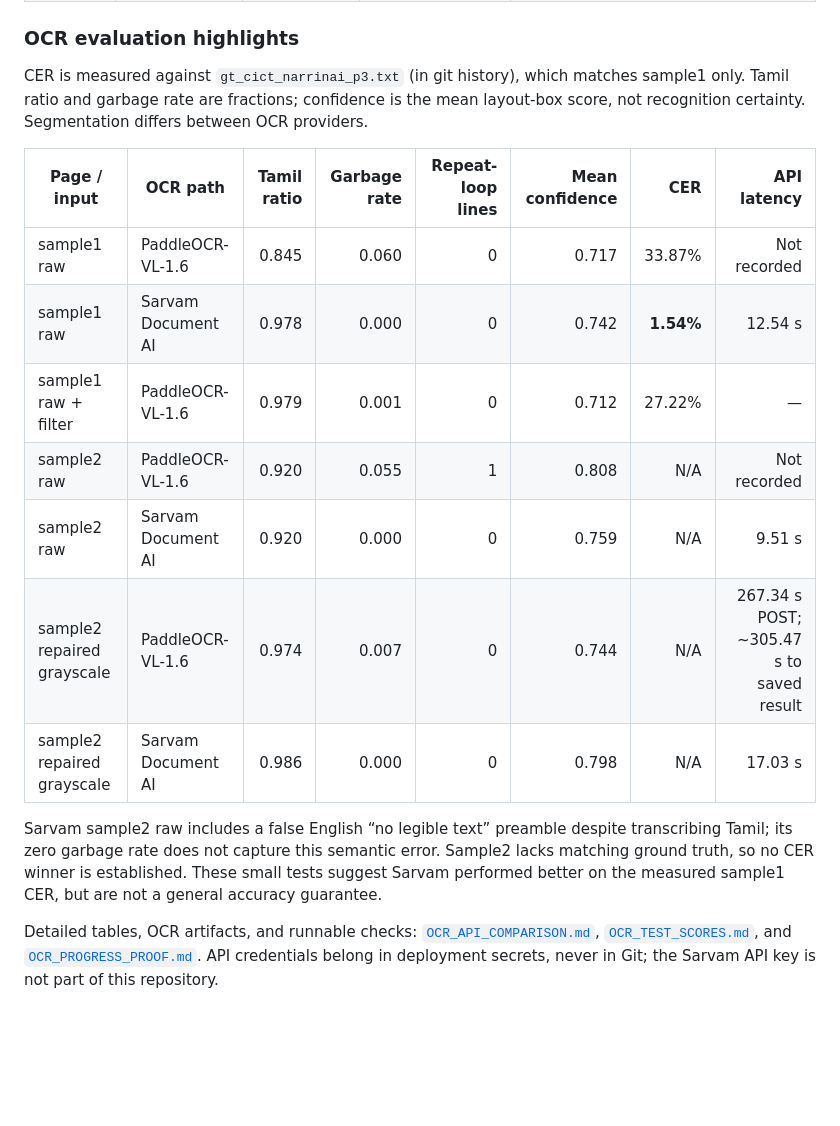
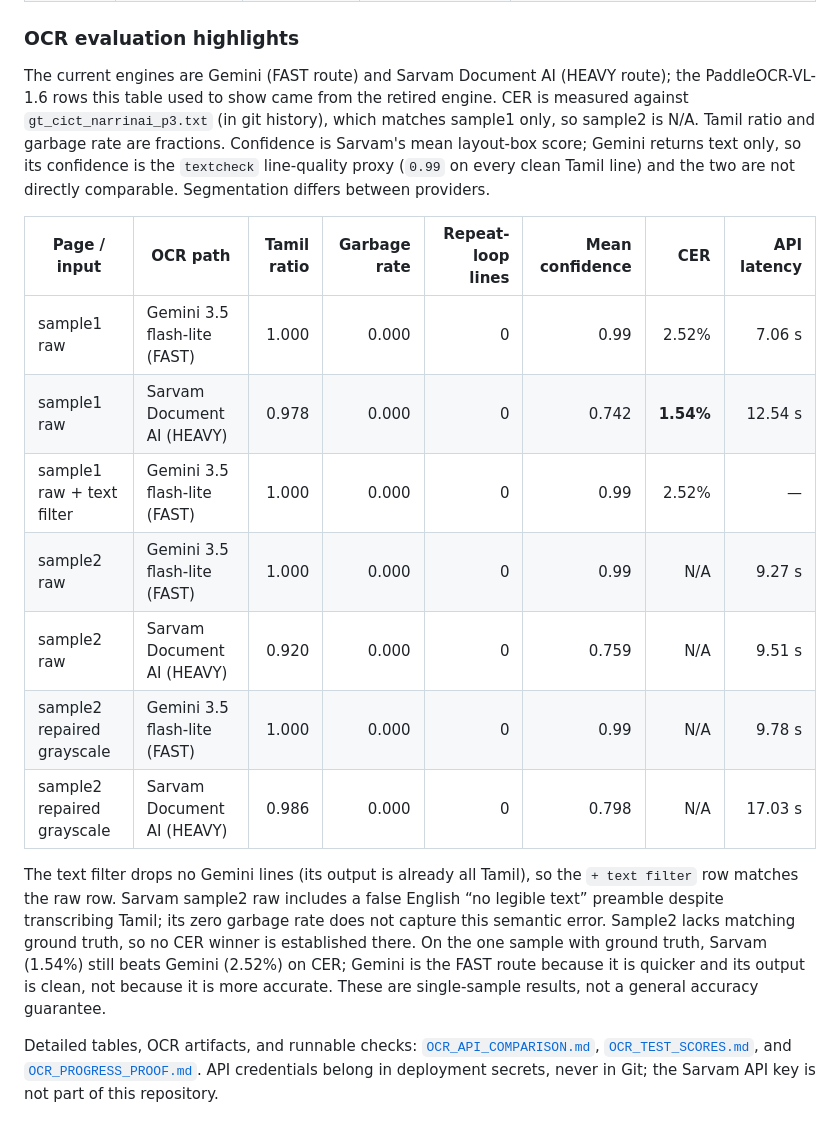
Before and after one commit to muffedd/Pinkcloud---TamilOCR, a Markdown page: README.md, the part around the change. Rendered like a GitHub page; blank space fills up the shorter version.

Commit message:
README: OCR highlights use Gemini 3.5 flash-lite, not retired PaddleOCR
The evaluation table still listed PaddleOCR-VL-1.6, which is no longer an
engine. Re-measured Gemini (gemini-3.5-flash-lite, the FAST route) on the
same inputs with scripts/cer.py + scripts/text_filter.py: sample1 raw CER
2.52% at 7.06 s (Sarvam 1.54% still wins CER).

Also correct the confidence note: Sarvam reports a layout-box score while
Gemini returns text only, so its confidence is the textcheck proxy and is
not comparable across engines.

```diff
--- a/README.md
+++ b/README.md
@@ -175,19 +175,19 @@ The experimental CPU repair pipeline is `repair/repair.py`, with `scripts/text_f
 
 ### OCR evaluation highlights
 
-CER is measured against `gt_cict_narrinai_p3.txt` (in git history), which matches sample1 only. Tamil ratio and garbage rate are fractions; confidence is the mean layout-box score, not recognition certainty. Segmentation differs between OCR providers.
+The current engines are Gemini (FAST route) and Sarvam Document AI (HEAVY route); the PaddleOCR-VL-1.6 rows this table used to show came from the retired engine. CER is measured against `gt_cict_narrinai_p3.txt` (in git history), which matches sample1 only, so sample2 is N/A. Tamil ratio and garbage rate are fractions. Confidence is Sarvam's mean layout-box score; Gemini returns text only, so its confidence is the `textcheck` line-quality proxy (`0.99` on every clean Tamil line) and the two are not directly comparable. Segmentation differs between providers.
 
 | Page / input | OCR path | Tamil ratio | Garbage rate | Repeat-loop lines | Mean confidence | CER | API latency |
 | --- | --- | ---: | ---: | ---: | ---: | ---: | ---: |
-| sample1 raw | PaddleOCR-VL-1.6 | 0.845 | 0.060 | 0 | 0.717 | 33.87% | Not recorded |
-| sample1 raw | Sarvam Document AI | 0.978 | 0.000 | 0 | 0.742 | **1.54%** | 12.54 s |
-| sample1 raw + filter | PaddleOCR-VL-1.6 | 0.979 | 0.001 | 0 | 0.712 | 27.22% | — |
-| sample2 raw | PaddleOCR-VL-1.6 | 0.920 | 0.055 | 1 | 0.808 | N/A | Not recorded |
-| sample2 raw | Sarvam Document AI | 0.920 | 0.000 | 0 | 0.759 | N/A | 9.51 s |
-| sample2 repaired grayscale | PaddleOCR-VL-1.6 | 0.974 | 0.007 | 0 | 0.744 | N/A | 267.34 s POST; ~305.47 s to saved result |
-| sample2 repaired grayscale | Sarvam Document AI | 0.986 | 0.000 | 0 | 0.798 | N/A | 17.03 s |
+| sample1 raw | Gemini 3.5 flash-lite (FAST) | 1.000 | 0.000 | 0 | 0.99 | 2.52% | 7.06 s |
+| sample1 raw | Sarvam Document AI (HEAVY) | 0.978 | 0.000 | 0 | 0.742 | **1.54%** | 12.54 s |
+| sample1 raw + text filter | Gemini 3.5 flash-lite (FAST) | 1.000 | 0.000 | 0 | 0.99 | 2.52% | — |
+| sample2 raw | Gemini 3.5 flash-lite (FAST) | 1.000 | 0.000 | 0 | 0.99 | N/A | 9.27 s |
+| sample2 raw | Sarvam Document AI (HEAVY) | 0.920 | 0.000 | 0 | 0.759 | N/A | 9.51 s |
+| sample2 repaired grayscale | Gemini 3.5 flash-lite (FAST) | 1.000 | 0.000 | 0 | 0.99 | N/A | 9.78 s |
+| sample2 repaired grayscale | Sarvam Document AI (HEAVY) | 0.986 | 0.000 | 0 | 0.798 | N/A | 17.03 s |
 
-Sarvam sample2 raw includes a false English “no legible text” preamble despite transcribing Tamil; its zero garbage rate does not capture this semantic error. Sample2 lacks matching ground truth, so no CER winner is established. These small tests suggest Sarvam performed better on the measured sample1 CER, but are not a general accuracy guarantee.
+The text filter drops no Gemini lines (its output is already all Tamil), so the `+ text filter` row matches the raw row. Sarvam sample2 raw includes a false English “no legible text” preamble despite transcribing Tamil; its zero garbage rate does not capture this semantic error. Sample2 lacks matching ground truth, so no CER winner is established there. On the one sample with ground truth, Sarvam (1.54%) still beats Gemini (2.52%) on CER; Gemini is the FAST route because it is quicker and its output is clean, not because it is more accurate. These are single-sample results, not a general accuracy guarantee.
 
 Detailed tables, OCR artifacts, and runnable checks: [`OCR_API_COMPARISON.md`](OCR_API_COMPARISON.md), [`OCR_TEST_SCORES.md`](OCR_TEST_SCORES.md), and [`OCR_PROGRESS_PROOF.md`](OCR_PROGRESS_PROOF.md). API credentials belong in deployment secrets, never in Git; the Sarvam API key is not part of this repository.
 
```
